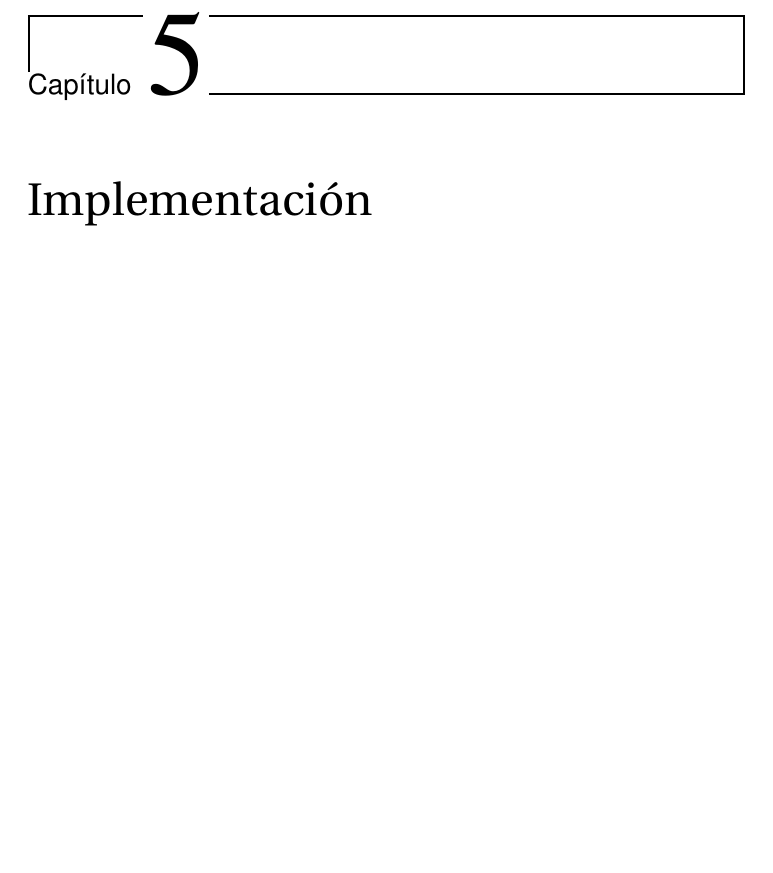
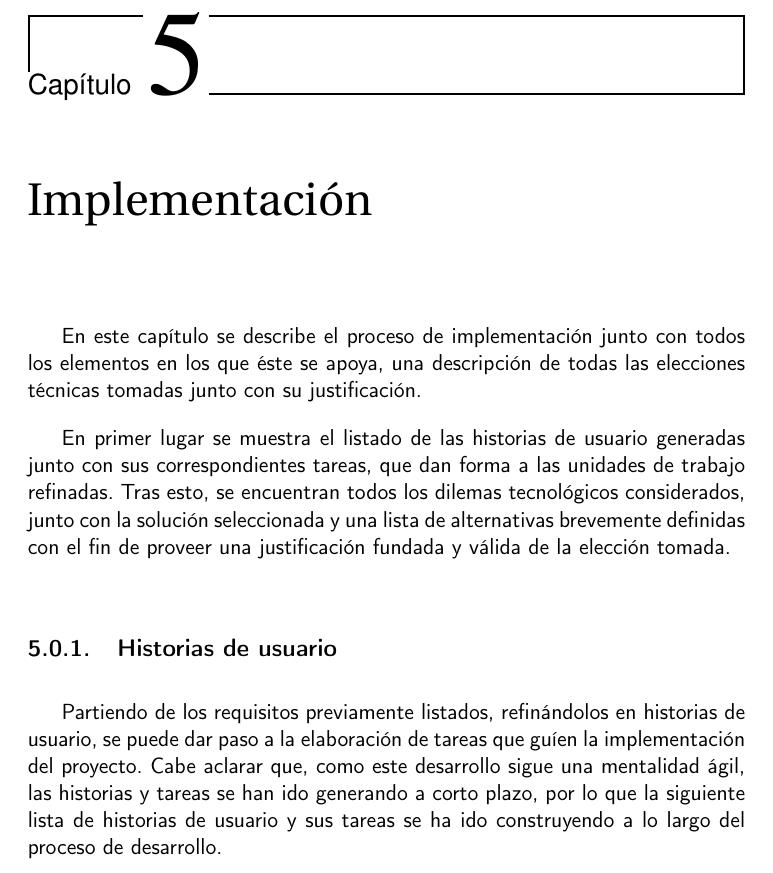
Before and after one commit to Anglepi/My-Many-Reads, a LaTeX book (docs/tex/proyecto.tex, which reads docs/tex/secciones/05_implementacion.tex): part of page 43 of 47, cut so that both start at the same text, the shorter picture padded with empty space. Compiled offline with pdfLaTeX.

Commit message:
#36 ADD first sections intro

```diff
--- a/docs/tex/secciones/05_implementacion.tex
+++ b/docs/tex/secciones/05_implementacion.tex
@@ -1 +1,9 @@
 \chapter{Implementación}
+
+En este capítulo se describe el proceso de implementación junto con todos los elementos en los que éste se apoya, una descripción de todas las elecciones técnicas tomadas junto con su justificación.
+
+En primer lugar se muestra el listado de las historias de usuario generadas junto con sus correspondientes tareas, que dan forma a las unidades de trabajo refinadas. Tras esto, se encuentran todos los dilemas tecnológicos considerados, junto con la solución seleccionada y  una lista de alternativas brevemente definidas con el fin de proveer una justificación fundada y válida de la elección tomada.
+
+\subsection{Historias de usuario}
+
+Partiendo de los requisitos previamente listados, refinándolos en historias de usuario, se puede dar paso a la elaboración de tareas que guíen la implementación del proyecto. Cabe aclarar que, como este desarrollo sigue una mentalidad ágil, las historias y tareas se han ido generando a corto plazo, por lo que la siguiente lista de historias de usuario y sus tareas se ha ido construyendo a lo largo del proceso de desarrollo.
```
